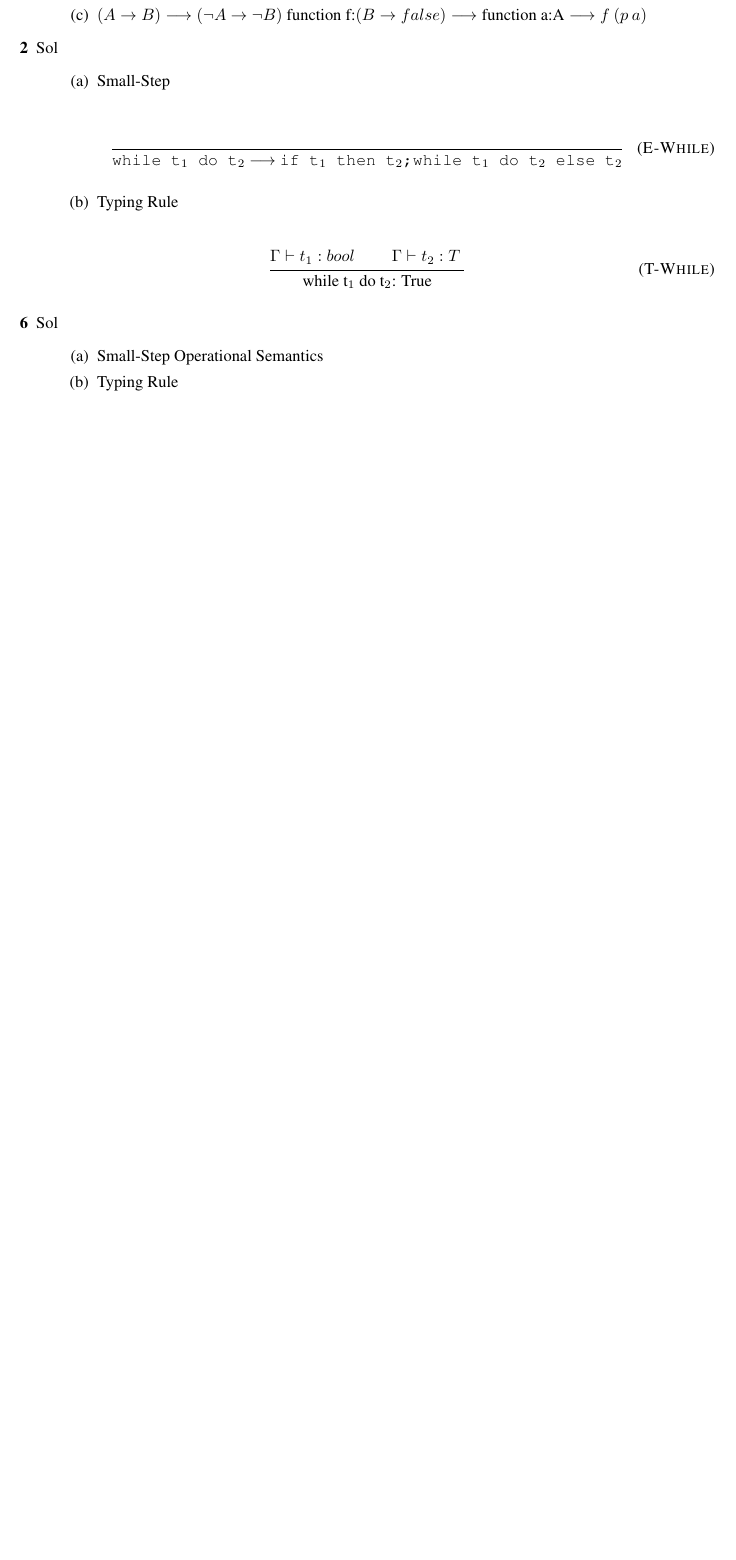
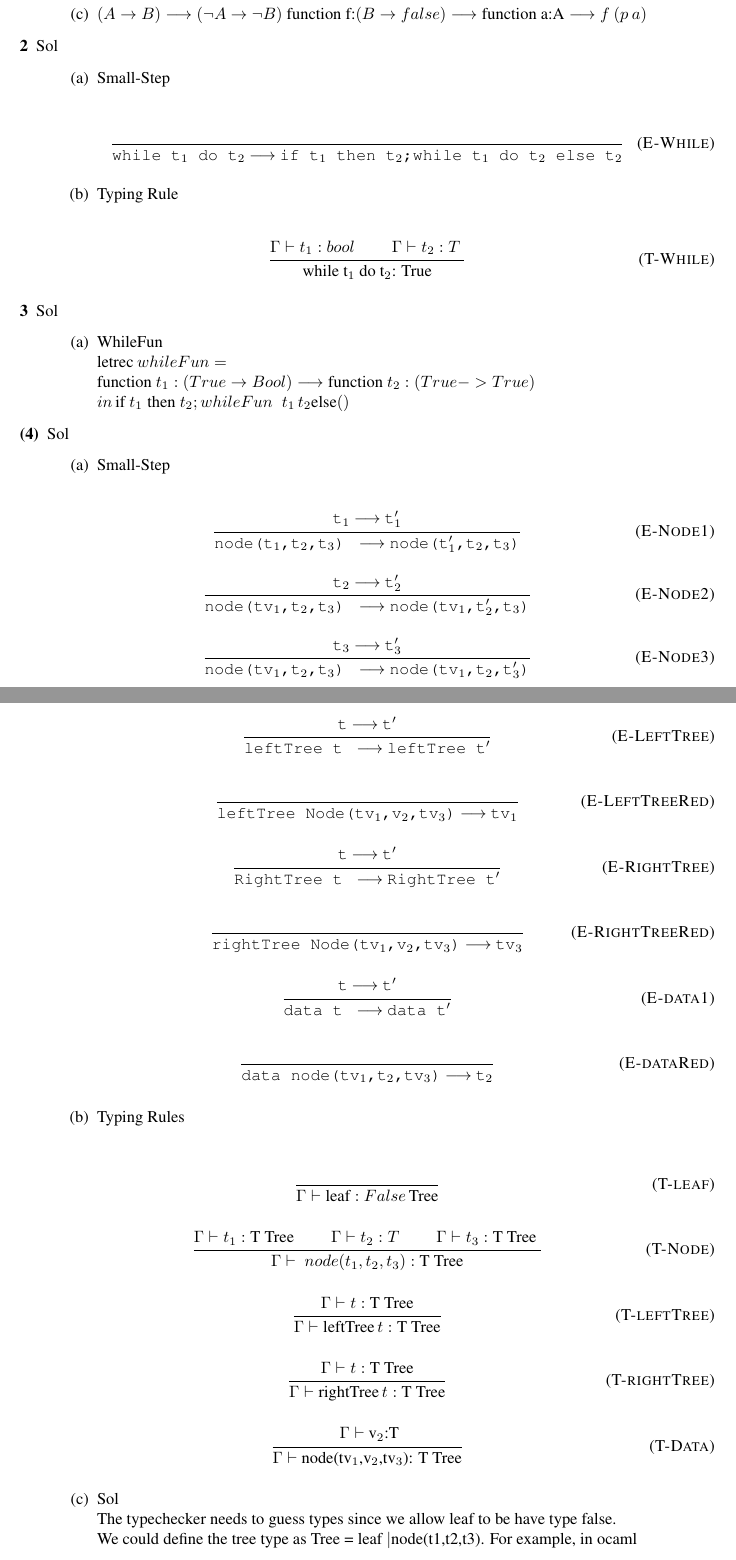
Before and after one commit to ruchou/CS231, a LaTeX problem sheet (Homeworks/Homework4/hw4.tex): part of the page before the commit and two parts of pages 1 and 2 of 2 after it, the two joined at a grey line, cut so that both start at the same text, the shorter picture padded with empty space. Compiled offline with pdfLaTeX.

Commit message:
finish part 3 4

```diff
--- a/Homeworks/Homework4/hw4.tex
+++ b/Homeworks/Homework4/hw4.tex
@@ -8,6 +8,8 @@
 \usepackage{bcprules}
 \usepackage{amsthm}
 \usepackage{amsmath}
+\usepackage{listings}
+
 \newcommand{\mathType}[2]{\mathtt{#1}:\mathtt{#2}}
 
 \newcommand{\step}[2]{{\tt #1} $\longrightarrow$ {\tt #2}}
@@ -47,9 +49,37 @@
                 \inferrule{T-While}{$\Gamma \vdash t_1 : bool$ \andalso $\Gamma \vdash t_2:T$ }
                 {while t${_1}$ do t${_2}$: True}
             \end{enumerate}
-        \item[6]{Sol}
+        \item[3]{Sol}
             \begin{enumerate}
-                \item [(a)]{Small-Step Operational Semantics }
-
-                \item[(b)]{Typing Rule }
-
+                \item [(a)]{WhileFun}\\
+                    $\text{letrec}\: whileFun = \\ \text{function }t{_1}:(True \rightarrow Bool) \longrightarrow \text{function }t{_2}:(True -> True) \\ in \, \text{if } t_1 \; \text{then } t_2; whileFun \;\; t_1\,t_2 \text{else} ()$
+            \end{enumerate}
+        \item[(4)]{Sol}
+            \begin{enumerate}
+                \item[(a)]{Small-Step}\\
+                    \inferrule{E-Node1}{\step{t${_1}$}{t$_1'$}}
+                    {\step{node(t$_1$,t${_2}$,t${_3}$) }{node(t${_1'}$,t${_2}$,t${_3}$)}}
+                    \inferrule{E-Node2}{\step{t${_2}$}{t$_2'$}}
+                    {\step{node(tv$_1$,t${_2}$,t${_3}$) }{node(tv${_1}$,t${_2'}$,t${_3}$)}}
+                    \inferrule{E-Node3}{\step{t${_3}$}{t$_3'$}}
+                    {\step{node(tv$_1$,t${_2}$,t${_3}$) }{node(tv${_1}$,t${_2}$,t${_3'}$)}}
+                    \inferrule{E-LeftTree}{\step{t$$}{t$'$}}
+                    {\step{leftTree t }{leftTree t${'}$}}
+                    \inferax{E-LeftTreeRed}{\step{leftTree Node(tv${_1}$,v${_2}$,tv${_3}$)}{tv${_1}$}}
+                    \inferrule{E-RightTree}{\step{t$$}{t$'$}}
+                    {\step{RightTree t }{RightTree t${'}$}}
+                    \inferax{E-RightTreeRed}{\step{rightTree Node(tv${_1}$,v${_2}$,tv${_3}$)}{tv${_3}$}}
+                    \inferrule{E-data1}{\step{t$$}{t$'$}}
+                    {\step{data t }{data t${'}$}}
+                    \inferax{E-dataRed}{\step{data node(tv${_1}$,t${_2}$,tv${_3}$)}{t${_2}$}}
+                \item[(b)]{Typing Rules}\\
+                    \inferax{T-leaf}{$\Gamma \vdash \text{leaf}:False \, \text{Tree}$}
+                    \inferrule{T-Node}{$\Gamma \vdash t_1: \text{T Tree}$ \andalso $\Gamma \vdash t_2: T$ \andalso $\Gamma \vdash t_3:\text{T Tree}$ }{$\Gamma \vdash\ node(t_1,t_2,t_3): \text{T Tree} $}
+                    \inferrule{T-leftTree}{$\Gamma \vdash t: \text{T Tree}$}{$\Gamma \vdash \text{leftTree}\, t: \text{T Tree}$}
+                    \inferrule{T-rightTree}{$\Gamma \vdash t: \text{T Tree}$}{$\Gamma \vdash \text{rightTree}\, t: \text{T Tree}$}
+                    \inferrule{T-Data}{ $\Gamma \vdash$ v${_2}$:T}{$\Gamma \vdash$ node(tv${_1}$,v${_2}$,tv${_3}$): T Tree}
+                \item[(c)]{Sol}\\
+                    The typechecker needs to guess types since we allow leaf to be have type false.\\
+                    We could define the tree type as Tree = leaf \textbar node(t1,t2,t3).
+                    For example, in ocaml
+                    \begin{lstlisting}[language=Caml]
```
Also changed, not shown: Homeworks/Homework4/hw4.tex (6 more changed lines).
